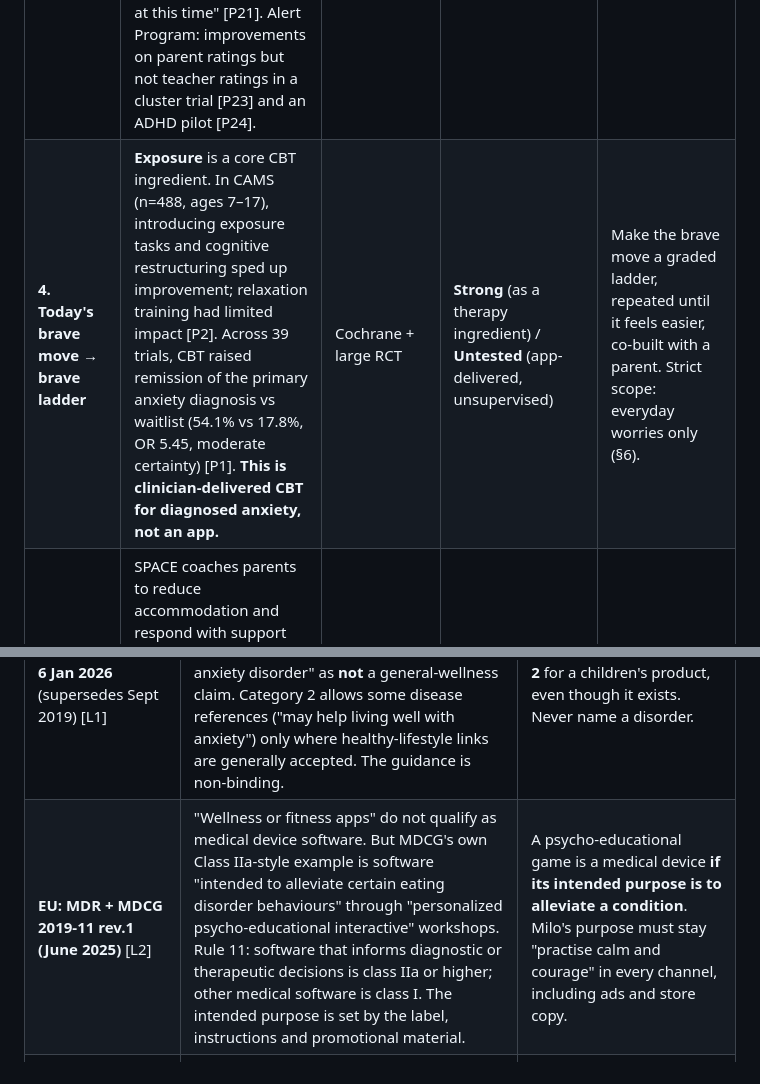
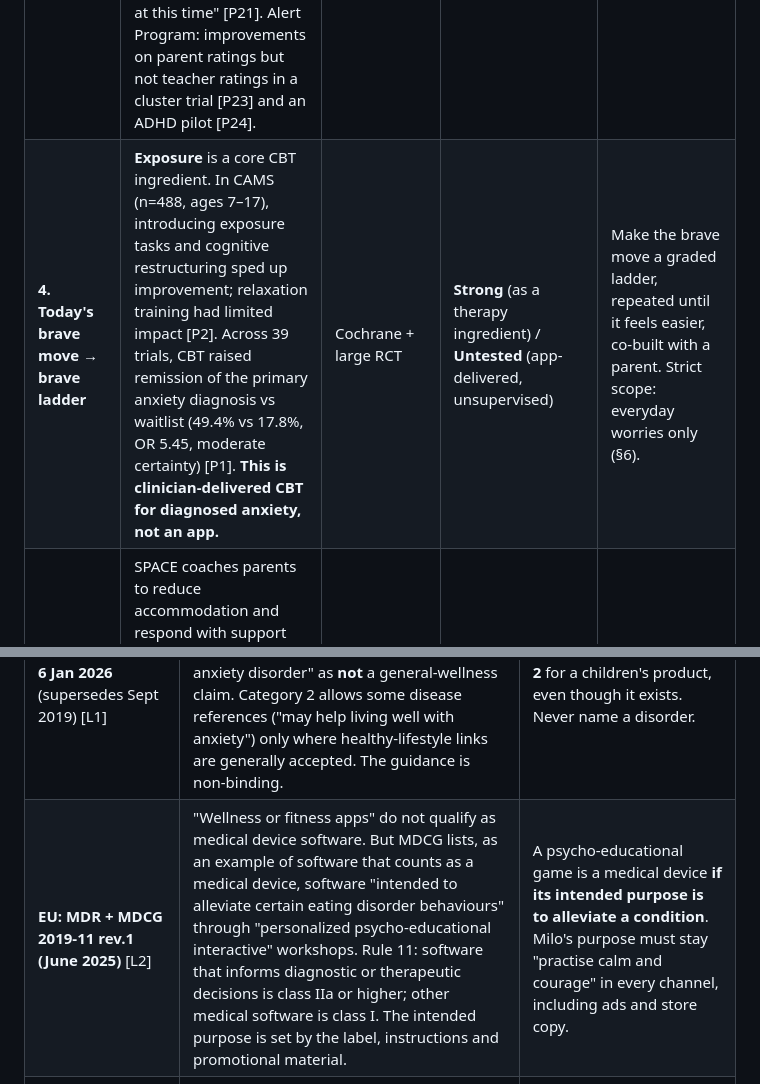
Before and after one commit to 3ShamrocksStudio/3s-status, a Markdown page: org/memos/2026-11-06-milo-vp.md, 2 parts joined by grey strips. Drawn GitHub-style.

Commit message:
Fix two citation errors in Milo VP memo
Co-Authored-By: Claude Opus 5.5 <noreply@anthropic.com>
Claude-Session: https://claude.ai/code/session_01NYMEjb3suz5Xdw8cPuvfsd

```diff
--- a/org/memos/2026-11-06-milo-vp.md
+++ b/org/memos/2026-11-06-milo-vp.md
@@ -60,7 +60,7 @@ Facts on other products are from their own store or web pages (§11, [C1]–[C6]
 | **1. How are you? (feelings + body clues)** | *Affect labelling:* putting a feeling into words lowered amygdala response in adults [P12]. In preschoolers, stronger labelling went with better regulation, and on days kids labelled more they recovered faster (14-day diary, correlational) [P13]. *Emotional granularity* tends to fall from childhood into adolescence, and measurement is still unsettled [P14][P15]. *Interoception:* self-reported interoception problems are linked to anxiety, **but anxiety is also linked to more negative attention to body signals** [P27]. | Labelling: adult lab + child correlational | **Moderate** (labelling) / **Emerging** (granularity, interoception training) | Labelling is low-risk and worth doing. Body clues need care: frame them as curious "clues", never as danger signs, and never ask a child to scan for symptoms. |
 | **2. Breathe together (4·2·6)** | Slow breathing raises heart-rate variability and shifts autonomic activity in healthy adults [P8]. In a 2023 adult RCT, 5 minutes a day of exhale-focused breathing improved mood more than mindfulness [P9]. **In children (9–13), a micro-randomised trial found no immediate average effect on negative affect or relaxation; relaxation was higher only on more-worried-than-usual days, and only against a passive control** [P7]. HRV biofeedback in youth shows benefit in a systematic review [P10][P11]. In CAMS, adding relaxation training had limited impact on the course of anxiety, unlike exposure and cognitive work [P2]. | Adult RCTs; one child micro-RCT (mixed) | **Moderate** (adults) / **Emerging** (children) | Keep breathing as the warm, physical door in and the tool for worried moments. Don't promise "calm in 60 seconds". The exact 4·2·6 ratio has no child-specific evidence; let the OT advisor set paces per age band. |
 | **3. One care skill** | Regulation strategies from OT practice: sensory input, movement, water, rest. A 2025 review of sensory-based interventions found **strong** evidence for deep-pressure tactile input and for caregiver training, **moderate** evidence that alternative seating does **not** help, and **insufficient** evidence for environment changes [P25]. Zones of Regulation: an evidence synopsis says it "cannot be categorized as an evidence-based practice at this time" [P21]. Alert Program: improvements on parent ratings but not teacher ratings in a cluster trial [P23] and an ADHD pilot [P24]. | Mixed | **Moderate** (some sensory strategies, caregiver training) / **Emerging** (Zones, Alert) | Use plain, safe strategies the OT advisor approves. Borrow the *idea* of self-regulation check-ins, never a trademarked curriculum's names, colours or materials. |
-| **4. Today's brave move → brave ladder** | **Exposure** is a core CBT ingredient. In CAMS (n=488, ages 7–17), introducing exposure tasks and cognitive restructuring sped up improvement; relaxation training had limited impact [P2]. Across 39 trials, CBT raised remission of the primary anxiety diagnosis vs waitlist (54.1% vs 17.8%, OR 5.45, moderate certainty) [P1]. **This is clinician-delivered CBT for diagnosed anxiety, not an app.** | Cochrane + large RCT | **Strong** (as a therapy ingredient) / **Untested** (app-delivered, unsupervised) | Make the brave move a graded ladder, repeated until it feels easier, co-built with a parent. Strict scope: everyday worries only (§6). |
+| **4. Today's brave move → brave ladder** | **Exposure** is a core CBT ingredient. In CAMS (n=488, ages 7–17), introducing exposure tasks and cognitive restructuring sped up improvement; relaxation training had limited impact [P2]. Across 39 trials, CBT raised remission of the primary anxiety diagnosis vs waitlist (49.4% vs 17.8%, OR 5.45, moderate certainty) [P1]. **This is clinician-delivered CBT for diagnosed anxiety, not an app.** | Cochrane + large RCT | **Strong** (as a therapy ingredient) / **Untested** (app-delivered, unsupervised) | Make the brave move a graded ladder, repeated until it feels easier, co-built with a parent. Strict scope: everyday worries only (§6). |
 | **(new) Parent coach** | SPACE coaches parents to reduce accommodation and respond with support and confidence; it was noninferior to child CBT (n=124, ages 7–14) and cut accommodation more [P3][P4]. Guided parent-delivered CBT (ages 5–12) was as effective as solution-focused therapy and likely cost-effective [P6]. Digital interventions with a human (professional, peer or **parent**) element showed better effectiveness and adherence [P31]. | RCTs + overview | **Strong** (parent-led therapy) / **Untested** (app psychoeducation) | Parent content is where Milo can add the most. Present it as education ("what many parents find helpful"), not as SPACE or therapy. |
 | **5. Grow together (5 stages)** | Kind self-talk: in adolescents, self-compassion correlates strongly and inversely with distress (r = −0.55, 19 studies, ages 10–19; correlational) [P16]. Growth mindset: weak overall effects on achievement [P17]; small and not significant after bias correction in one meta-analysis [P18]; larger for targeted groups in another (mental health d = 0.32) [P19]; one single-session RCT in ages 12–15 cut depression over 9 months [P20]. | Mixed, mostly older ages | **Emerging** for 6–12 | Growth should mark **practice and courage** ("you kept trying"), not talent or logins. Don't sell mindset as an outcome. |
 
@@ -128,7 +128,7 @@ Engagement does not equal benefit. In a systematic review of mental-health apps
 | Market | What the official text says | Read for Milo |
 |---|---|---|
 | **US: FDA General Wellness guidance, issued 6 Jan 2026** (supersedes Sept 2019) [L1] | A low-risk product intended only for general wellness is covered by FDA's compliance policy. Category 1 wellness claims include "relaxation or stress management", "self-esteem" and "sleep management". FDA lists "a claim that a product helps treat an anxiety disorder" as **not** a general-wellness claim. Category 2 allows some disease references ("may help living well with anxiety") only where healthy-lifestyle links are generally accepted. The guidance is non-binding. | Stay in Category 1: calm, stress, confidence, routines. **Avoid Category 2** for a children's product, even though it exists. Never name a disorder. |
-| **EU: MDR + MDCG 2019-11 rev.1 (June 2025)** [L2] | "Wellness or fitness apps" do not qualify as medical device software. But MDCG's own Class IIa-style example is software "intended to alleviate certain eating disorder behaviours" through "personalized psycho-educational interactive" workshops. Rule 11: software that informs diagnostic or therapeutic decisions is class IIa or higher; other medical software is class I. The intended purpose is set by the label, instructions and promotional material. | A psycho-educational game is a medical device **if its intended purpose is to alleviate a condition**. Milo's purpose must stay "practise calm and courage" in every channel, including ads and store copy. |
+| **EU: MDR + MDCG 2019-11 rev.1 (June 2025)** [L2] | "Wellness or fitness apps" do not qualify as medical device software. But MDCG lists, as an example of software that counts as a medical device, software "intended to alleviate certain eating disorder behaviours" through "personalized psycho-educational interactive" workshops. Rule 11: software that informs diagnostic or therapeutic decisions is class IIa or higher; other medical software is class I. The intended purpose is set by the label, instructions and promotional material. | A psycho-educational game is a medical device **if its intended purpose is to alleviate a condition**. Milo's purpose must stay "practise calm and courage" in every channel, including ads and store copy. |
 | **Israel: Medical Equipment Law 5772-2012** (Sefer HaHukim 2357, 14 May 2012) [L3]; **AMAR** procedures [L5] | "Medical equipment" includes a device used for medical treatment, and computer software required to operate it. "Medical treatment" takes its meaning from the **Patient's Rights Law 1996**, which includes medical diagnosis, preventive treatment and **psychological treatment** [L4]. AMAR registration routes lean on approvals from recognised countries [L5]. | We found **no explicit wellness exemption** in the law text we read. Therefore anything that looks like psychological treatment or diagnosis is a risk in Israel too. **Lawyer to confirm** how AMAR treats standalone wellness apps. |
 
 ### 9.2 Children's privacy
```
